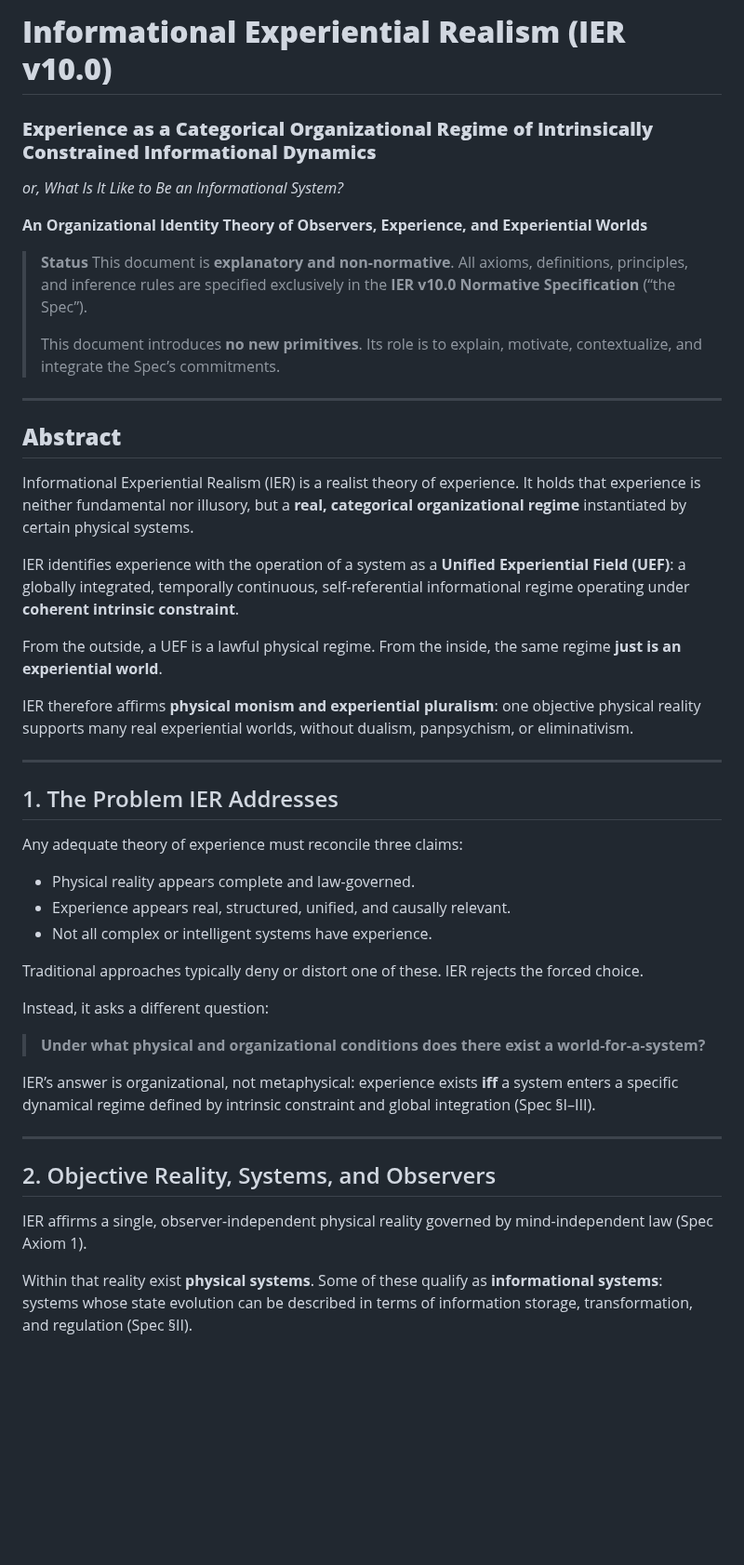
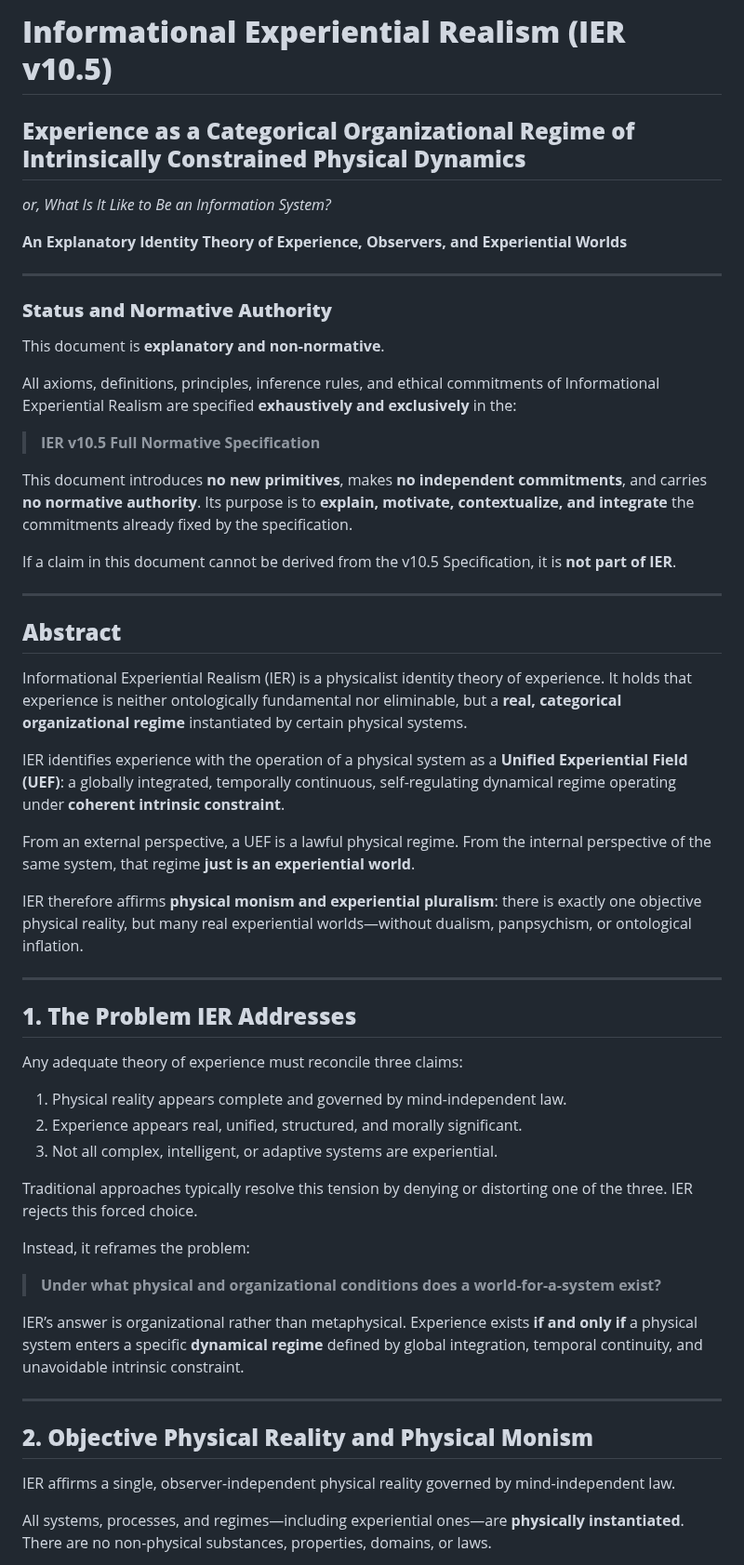
Before and after one commit to mlehotay/ier, a Markdown page: IER/IER-theory.md, the part around one of its changes. Shown at 93% size. Drawn GitHub-style; blank space fills up the shorter version.

```diff
--- a/IER/IER-theory.md
+++ b/IER/IER-theory.md
@@ -1,60 +1,65 @@
-# **Informational Experiential Realism (IER v10.0)**
+# **Informational Experiential Realism (IER v10.5)**
 
-### **Experience as a Categorical Organizational Regime of Intrinsically Constrained Informational Dynamics**
+## **Experience as a Categorical Organizational Regime of Intrinsically Constrained Physical Dynamics**
 
-*or, What Is It Like to Be an Informational System?*
+*or, What Is It Like to Be an Information System?*
 
-**An Organizational Identity Theory of Observers, Experience, and Experiential Worlds**
+**An Explanatory Identity Theory of Experience, Observers, and Experiential Worlds**
 
-> **Status**
-> This document is **explanatory and non-normative**.
-> All axioms, definitions, principles, and inference rules are specified exclusively in the
-> **IER v10.0 Normative Specification** (“the Spec”).
->
-> This document introduces **no new primitives**.
-> Its role is to explain, motivate, contextualize, and integrate the Spec’s commitments.
+---
+
+### **Status and Normative Authority**
+
+This document is **explanatory and non-normative**.
+
+All axioms, definitions, principles, inference rules, and ethical commitments of Informational Experiential Realism are specified **exhaustively and exclusively** in the:
+
+> **IER v10.5 Full Normative Specification**
+
+This document introduces **no new primitives**, makes **no independent commitments**, and carries **no normative authority**. Its purpose is to **explain, motivate, contextualize, and integrate** the commitments already fixed by the specification.
+
+If a claim in this document cannot be derived from the v10.5 Specification, it is **not part of IER**.
 
 ---
 
 ## **Abstract**
 
-Informational Experiential Realism (IER) is a realist theory of experience.
-It holds that experience is neither fundamental nor illusory, but a **real, categorical organizational regime** instantiated by certain physical systems.
+Informational Experiential Realism (IER) is a physicalist identity theory of experience. It holds that experience is neither ontologically fundamental nor eliminable, but a **real, categorical organizational regime** instantiated by certain physical systems.
 
-IER identifies experience with the operation of a system as a **Unified Experiential Field (UEF)**: a globally integrated, temporally continuous, self-referential informational regime operating under **coherent intrinsic constraint**.
+IER identifies experience with the operation of a physical system as a **Unified Experiential Field (UEF)**: a globally integrated, temporally continuous, self-regulating dynamical regime operating under **coherent intrinsic constraint**.
 
-From the outside, a UEF is a lawful physical regime.
-From the inside, the same regime **just is an experiential world**.
+From an external perspective, a UEF is a lawful physical regime.
+From the internal perspective of the same system, that regime **just is an experiential world**.
 
 IER therefore affirms **physical monism and experiential pluralism**:
-one objective physical reality supports many real experiential worlds, without dualism, panpsychism, or eliminativism.
+there is exactly one objective physical reality, but many real experiential worlds—without dualism, panpsychism, or ontological inflation.
 
 ---
 
-## 1. The Problem IER Addresses
+## **1. The Problem IER Addresses**
 
 Any adequate theory of experience must reconcile three claims:
 
-* Physical reality appears complete and law-governed.
-* Experience appears real, structured, unified, and causally relevant.
-* Not all complex or intelligent systems have experience.
+1. Physical reality appears complete and governed by mind-independent law.
+2. Experience appears real, unified, structured, and morally significant.
+3. Not all complex, intelligent, or adaptive systems are experiential.
 
-Traditional approaches typically deny or distort one of these.
-IER rejects the forced choice.
+Traditional approaches typically resolve this tension by denying or distorting one of the three.
+IER rejects this forced choice.
 
-Instead, it asks a different question:
+Instead, it reframes the problem:
 
-> **Under what physical and organizational conditions does there exist a world-for-a-system?**
+> **Under what physical and organizational conditions does a world-for-a-system exist?**
 
-IER’s answer is organizational, not metaphysical:
-experience exists **iff** a system enters a specific dynamical regime defined by intrinsic constraint and global integration (Spec §I–III).
+IER’s answer is organizational rather than metaphysical.
+Experience exists **if and only if** a physical system enters a specific **dynamical regime** defined by global integration, temporal continuity, and unavoidable intrinsic constraint.
 
 ---
 
-## 2. Objective Reality, Systems, and Observers
+## **2. Objective Physical Reality and Physical Monism**
 
-IER affirms a single, observer-independent physical reality governed by mind-independent law (Spec Axiom 1).
+IER affirms a single, observer-independent physical reality governed by mind-independent law.
 
-Within that reality exist **physical systems**.
-Some of these qualify as **informational systems**: systems whose state evolution can be described in terms of information storage, transformation, and regulation (Spec §II).
+All systems, processes, and regimes—including experiential ones—are **physically instantiated**.
+There are no non-physical substances, properties, domains, or laws.
 
```
Also changed, not shown: other parts of IER/IER-theory.md (+167 -188 lines).
